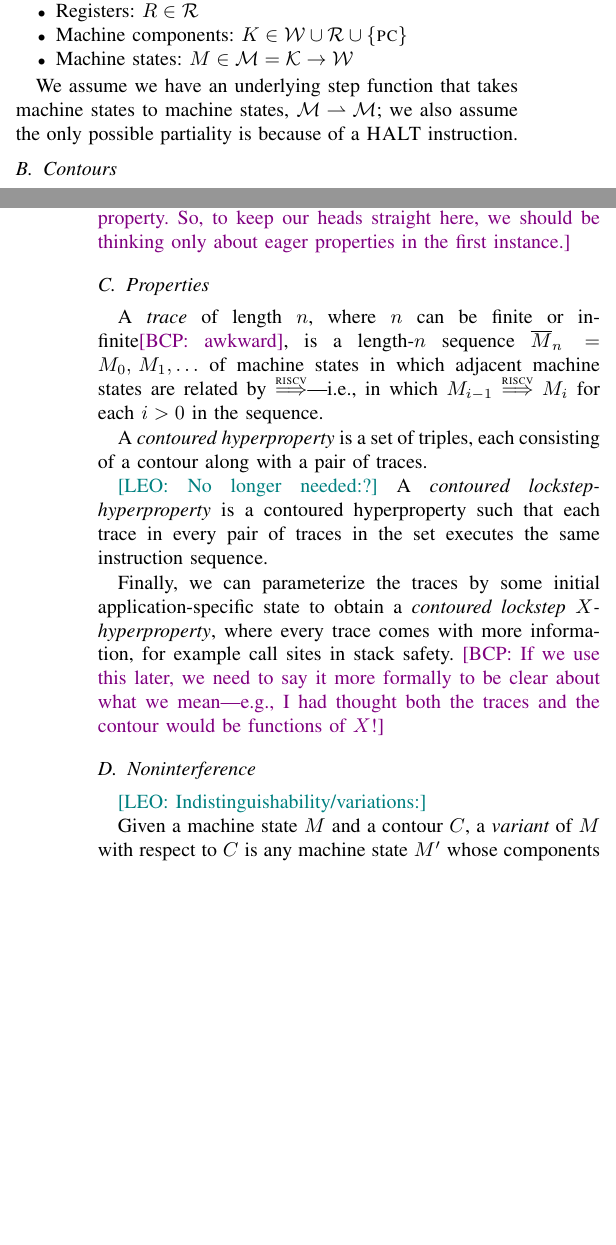
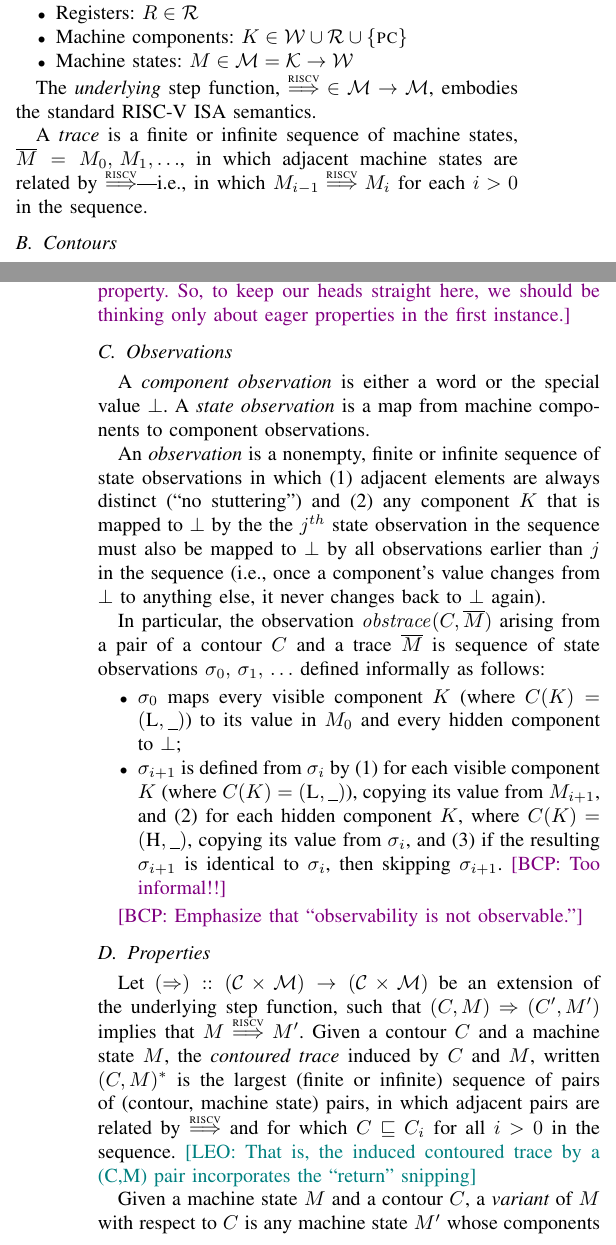
Before and after one commit to bcpierce00/interfering, a LaTeX paper (main.tex): two parts of the columns of pages 1 and 2 of 8 before the commit and two parts of the columns of pages 1 and 2 of 9 after it, joined at a grey line, cut so that both start at the same text, the shorter picture padded with empty space. Compiled offline with pdfLaTeX; a missing font is replaced by an installed copy or a similar font; a LaTeX package or settings file that is missing is left out.

Commit message:
Formulation of stack safety based on the positive/negative functor. Hyperhyperproperties?

```diff
--- a/main.tex
+++ b/main.tex
@@ -155,24 +155,21 @@ Conventions:
 % pairs of variant traces being ``distinguishable'' and then go to the full
 % thing?}
 
-We assume we have an underlying step function that takes machine
-states to machine states, $\MACHS \rightharpoonup \MACHS$; we also
-assume the only possible partiality is because of a $\HALT$
-instruction.
-
-%The
-%{\em underlying} step function, $\mathord{\stepstounderfull} \in
-%\MACHS \rightharpoonup \MACHS$, embodies the standard RISC-V ISA
-%semantics.  \bcp{It's probably clearer not to put RISCV in the
+The {\em underlying} step function, $\mathord{\stepstounderfull} \in
+\MACHS \rightarrow \MACHS$, embodies the standard RISC-V ISA
+semantics.
+%\bcp{It's probably clearer not to put RISCV in the
 %  notation---for most of the paper, the fact that it's a RISCV really
 %  doesn't matter.  Moreover, I think we want to make it a partial
 %  function, for simplicity of definitions in this part, and if we
 %  insist on RISCV here this will confuse people that know it doesn't
 %  have a HALT instruction.}
 
-% \bcp{Needed?}A {\em trace} $\trace{M}$ is a nonempty, finite or infinite
-% sequence of machine states $\mach_0, \mach_1, \mach_2, ...$ such that
-% $\mach_{i-1} \stepsto \mach_i$, for each $i \geq 1$.
+A {\em trace} is a finite or infinite sequence of machine states,
+$\seq{\mach} = \mach_0,\, \mach_1,\ldots$, in which adjacent machine
+states are related by $\stepstounderfull$---i.e., in which
+$\mach_{i-1} \stepstounderfull \mach_i$ for each $i > 0$ in the
+sequence.
 
 \subsection{Contours}
 
@@ -210,37 +214,36 @@ point of view is much more subtle as an integrity property.  So, to keep our
 heads straight here, we should be thinking only about eager properties in
 the first instance.}
 
-%
-%\subsection{Observations}
-%
-%A {\em component observation} is either a word or the special value $\bot$.
-%A {\em state observation} is a map from machine components to component
-%observations.
-%
-%An {\em observation} is a nonempty, finite or infinite sequence of state
-%observations in which (1) adjacent elements are always distinct (``no
-%stuttering'') and (2) any component $\component$ that is mapped to $\bot$ by
-%the the $j^{th}$ state observation in the sequence must also be mapped to
-%$\bot$ by all observations earlier than $j$ in the sequence (i.e., once a
-%component's value changes from $\bot$ to anything else, it never changes
-%back to $\bot$ again).
-%
-%In particular, the observation $\obstrace(\seq{(\contour,\mach)})$ arising
-%from a contoured trace $\seq{(\contour,\mach)}$ is sequence of state
-%observations $\stateobs_0,\, \stateobs_1,\, \ldots$ defined informally as
-%follows:
-%\begin{itemize}
-%\item $\stateobs_0$ maps every visible component (where $\contour_0 = \VIS$)
-%to its value in $\mach_0$ and every hidden
-%component to $\bot$;
-%\item $\stateobs_{i+1}$ is defined from $\stateobs_{i}$ by (1) for each
-%visible component (where $\contour_{i+1} = \VIS$), copying its
-%value from $\mach_{i+1}$, and (2) for each
-%hidden component, where $\contour_i = \VIS$, copying its
-%value from $\stateobs_{i+1}$\apt{$\stateobs_i$ ?}, and (3) if the resulting $\stateobs_{i+1}$ is
-%identical to $\stateobs_{i}$, then skipping $\stateobs_{i+1}$.
-%\iftext\bcp{Too informal!!}\fi
-%\end{itemize}
+\subsection{Observations}
+
+A {\em component observation} is either a word or the special value $\bot$.
+A {\em state observation} is a map from machine components to component
+observations.
+
+An {\em observation} is a nonempty, finite or infinite sequence of state
+observations in which (1) adjacent elements are always distinct (``no
+stuttering'') and (2) any component $\component$ that is mapped to $\bot$ by
+the the $j^{th}$ state observation in the sequence must also be mapped to
+$\bot$ by all observations earlier than $j$ in the sequence (i.e., once a
+component's value changes from $\bot$ to anything else, it never changes
+back to $\bot$ again).
+
+In particular, the observation $\obstrace(\contour, \seq{\mach})$
+arising from a pair of a contour $\contour$ and a trace $\seq{\mach}$
+is sequence of state observations $\stateobs_0,\, \stateobs_1,\,
+\ldots$ defined informally as follows:
+\begin{itemize}
+\item $\stateobs_0$ maps every visible component $\component$ (where
+  $\contour(\component) = (\LOWSEC, \_)$) to its value in $\mach_0$
+  and every hidden component to $\bot$;
+\item $\stateobs_{i+1}$ is defined from $\stateobs_{i}$ by (1) for
+  each visible component $\component$ (where $\contour(\component) =
+  (\LOWSEC, \_)$), copying its value from $\mach_{i+1}$, and (2) for
+  each hidden component $\component$, where $\contour (\component) =
+  (\HIGHSEC,\_)$, copying its value from $\stateobs_{i}$, and (3) if
+  the resulting $\stateobs_{i+1}$ is identical to $\stateobs_{i}$,
+  then skipping $\stateobs_{i+1}$.  \iftext\bcp{Too informal!!}\fi
+\end{itemize}
 
 % For each component $\component$,
 % %
@@ -285,14 +288,14 @@ the first instance.}
 %   simpler, but it means we can ``observe the observbility of locations...''
 %   But is this too unrealistic?}
 
-%\iftext\bcp{Emphasize that ``observability is not observable.''}\fi
+\iftext\bcp{Emphasize that ``observability is not observable.''}\fi
 
 \subsection{Properties}
 
 % A {\em contoured (hyper)property} is a function that takes a contour to a
 % hyperproperty.  That is, it takes a starting contour and produces a
 % \bcp{prefix-closed?} set of pairs of sequences of machine states.
-
+%
 % An {\em observer} $\observer \in CONTOURS \rightarrow (\MA \exists X.\; (\CONTOURS \rightarrow X) \times
 % (X \rightarrow \CONTOURS) \times (\MACHS \times X \rightharpoonup \MACHS
 % \times X) $
@@ -305,30 +308,16 @@ the first instance.}
 %   $(\MACHS \times X) \rightharpoonup X$.
 % \end{enumerate*}
 
-A {\em trace} of length $n$, where $n$ can be finite or infinite\bcp{awkward}, is a
-length-$n$ sequence $\seq{\mach}_n = \mach_0,\, \mach_1,\ldots$ of
-machine states in which adjacent machine states are related by
-$\stepstounderfull$---i.e., in which $\mach_{i-1} \stepstounderfull
-\mach_i$ for each $i > 0$ in the sequence.
-
-A {\em contoured hyperproperty} is a set of triples, each consisting of a
-contour along with a pair of traces.
-
-\leo{No longer needed:?}
-A {\em contoured lockstep-hyperproperty} is a contoured hyperproperty
-such that each trace in every pair of traces in the set executes the
-same instruction sequence.
-
-Finally, we can parameterize the traces by some initial application-specific
-state to obtain a {\em contoured lockstep $X$-hyperproperty}, where every
-trace comes with more information, for example call sites in stack safety.
-\bcp{If we use this later, we need to say it more formally to be clear about
-  what we mean---e.g., I had thought both the traces and the contour would
-  be functions of $X$!}
-
-\subsection{Noninterference}
-
-\leo{Indistinguishability/variations:}
+Let $(\stepplus) :: (\CONTOURS \times \MACHS) \rightarrow (\CONTOURS
+\times \MACHS)$ be an extension of the underlying step function, such
+that $(C,M) \stepplus (C',M')$ implies that $M \stepstounderfull M'$.
+Given a contour $C$ and a machine state $M$, the {\em contoured trace}
+induced by $C$ and $M$, written $\induced{C}{M}$ is the largest
+(finite or infinite) sequence of pairs of (contour, machine state)
+pairs, in which adjacent pairs are related by $\stepstounderfull$ and
+for which $C \flows C_i$ for all $i > 0$ in the sequence.
+\leo{That is, the induced contoured trace by a (C,M) pair incorporates
+  the ``return'' snipping}
 
 Given a machine state $\mach$ and a contour $\contour$, a {\em
   variant} of $\mach$ with respect to $\contour$ is any machine state
@@ -337,0 +348,6 @@ $\mach(\component) = \mach'(\component)$.
+A trace $\seq{M}$ satisfies the {\em integrity} safety property with
+respect to a contour $\contour$, if for all components $\component$
+where $\contour(\component) = (\_, \HIGHINT)$, $M_i(K) = M_0(K)$ for
+all $i$ in the trace.
+
+A pair of traces $\seq{M}$ and $\seq{N}$ satisfy the {\em
@@ -337,0 +360,6 @@ $\mach(\component) = \mach'(\component)$.
+\leo{From now on I need better terminology, but hopefully you get the
+  point} An initial machine state \leo{or contour machine state pair}
+is \leo{good} if for every triple $(C, \seq{N}, \seq{N'})$ in
+$\closure{(\initcontour(M),M)}$ we have:
+\begin{itemize}
+\item The traces $\seq{N}$ and $\seq{N'}$ satisfy confidentiality
@@ -338,3 +371,36 @@ $\mach(\component) = \mach'(\component)$.
+\leo{Combined result}
+Noninterference holds for the set of \leo{good} initial machine
+states.
+
+\leo{NOTE:
+  \begin{itemize}
+    \item When the contours don't change this is trivially
+      noninterference: only a variation of the initial state is
+      added to the trace.
+    \item This almost directly coincides with the LSE part
+      of the stack-safety property.
+  \end{itemize}
+}
+
+%A {\em contoured hyperproperty} is a set of triples,
+%each consisting of a contour along with a pair of traces.
+%
+%\leo{No longer needed:?}
+%A {\em contoured lockstep-hyperproperty} is a contoured hyperproperty
+%such that each trace in every pair of traces in the set executes the
+%same instruction sequence.
+%
+%Finally, we can parameterize the traces by some initial application-specific
+%state to obtain a {\em contoured lockstep $X$-hyperproperty}, where every
+%trace comes with more information, for example call sites in stack safety.
+%\bcp{If we use this later, we need to say it more formally to be clear about
+%  what we mean---e.g., I had thought both the traces and the contour would
+%  be functions of $X$!}
+
+\subsection{Noninterference}
+
+\leo{Indistinguishability/variations:}
+
 
 \leo{Baseline noninterference:}
 
```
Also changed, not shown: macros.tex (+11 -0 lines), main.tex (41 more changed lines).
